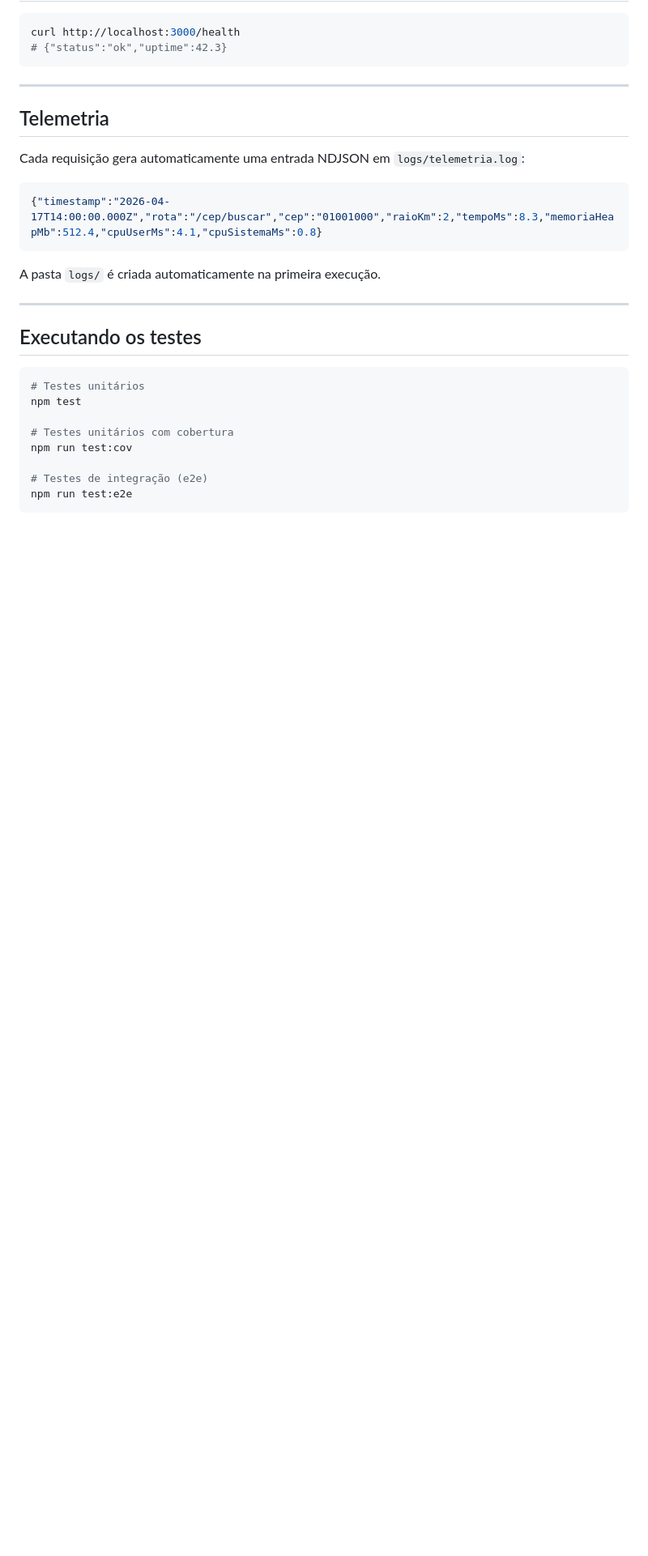
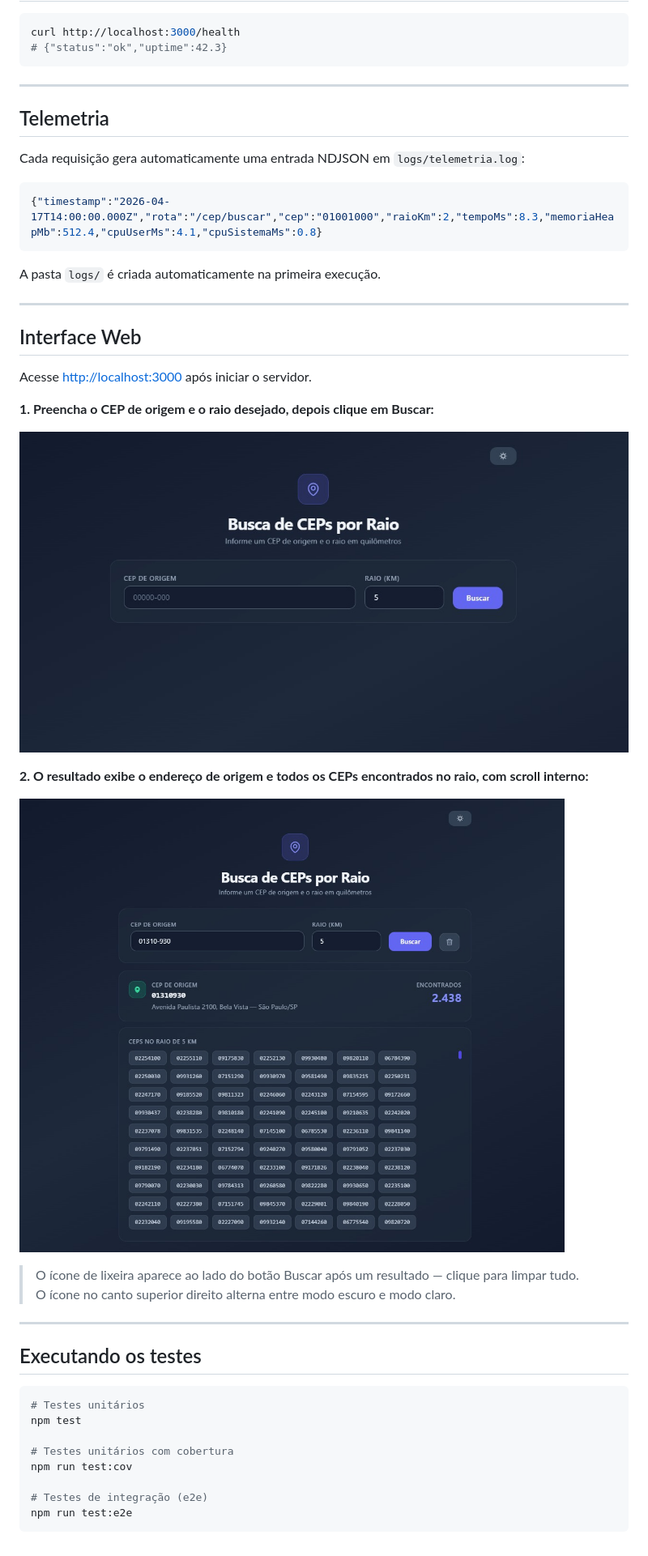
Before and after one commit to BrendonLee23/api-cep-map, a Markdown page: README.md, the part around the change. Shown: that part at 81% size. GitHub-like rendering; pictures changed too: docs/cep_dash.jpeg (added), docs/cep_result.jpeg (added); blank space fills up the shorter version.

Commit message:
docs: add UI screenshots and usage section to README

````diff
--- a/README.md
+++ b/README.md
@@ -140,6 +140,23 @@ A pasta `logs/` é criada automaticamente na primeira execução.
 
 ---
 
+## Interface Web
+
+Acesse [http://localhost:3000](http://localhost:3000) após iniciar o servidor.
+
+**1. Preencha o CEP de origem e o raio desejado, depois clique em Buscar:**
+
+![Tela inicial](docs/cep_dash.jpeg)
+
+**2. O resultado exibe o endereço de origem e todos os CEPs encontrados no raio, com scroll interno:**
+
+![Resultado da busca](docs/cep_result.jpeg)
+
+> O ícone de lixeira aparece ao lado do botão Buscar após um resultado — clique para limpar tudo.
+> O ícone no canto superior direito alterna entre modo escuro e modo claro.
+
+---
+
 ## Executando os testes
 
 ```bash
````
